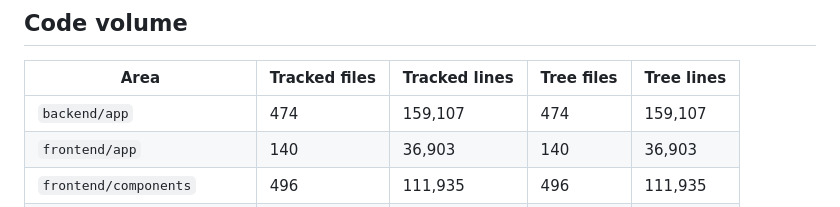
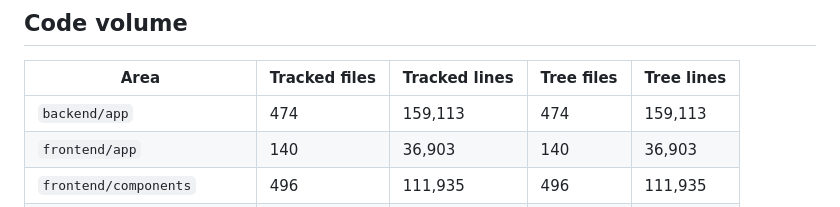
Before and after one commit to cxacraftecosystem-ui/designer-portal, a Markdown page: docs/REPO_FACTS.md, the part around the change. Drawn GitHub-style.

Commit message:
0.0.3 server hotfix: REPO_FACTS records the hotfix's files

```diff
--- a/docs/REPO_FACTS.md
+++ b/docs/REPO_FACTS.md
@@ -182,7 +182,7 @@ and this one asserted an absence it had never looked for.
 
 | Area | Tracked files | Tracked lines | Tree files | Tree lines |
 |---|---|---|---|---|
-| `backend/app` | 474 | 159,107 | 474 | 159,107 |
+| `backend/app` | 474 | 159,113 | 474 | 159,113 |
 | `frontend/app` | 140 | 36,903 | 140 | 36,903 |
 | `frontend/components` | 496 | 111,935 | 496 | 111,935 |
 | `frontend/lib` | 268 | 61,965 | 268 | 61,965 |
```
